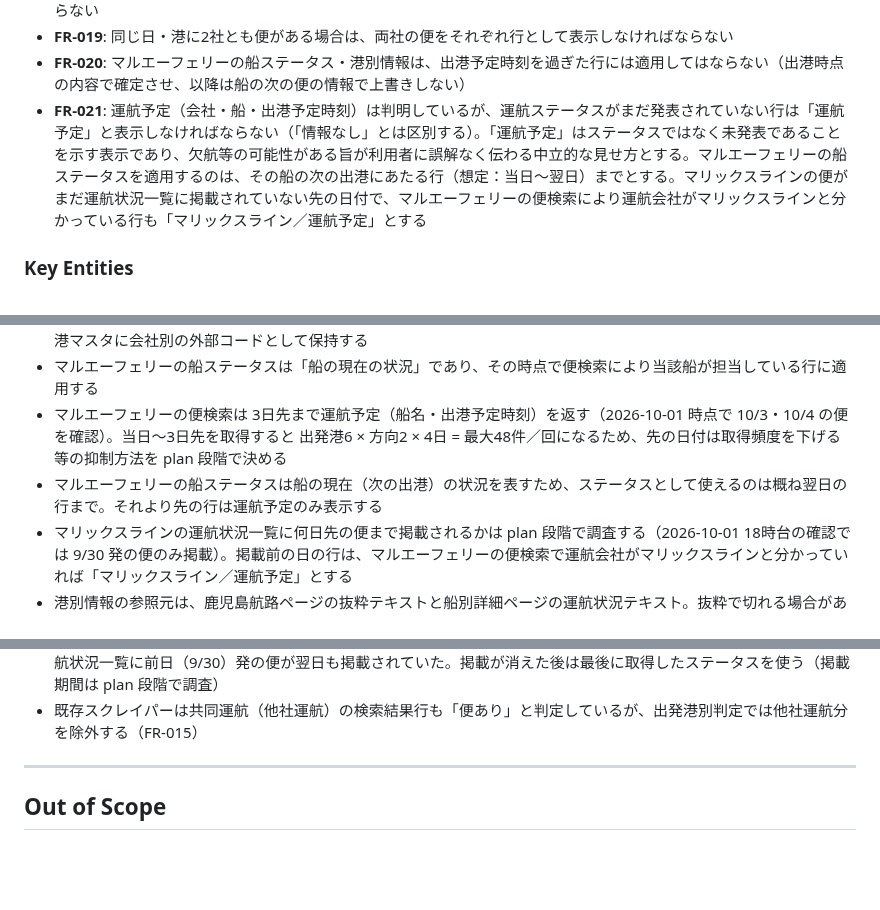
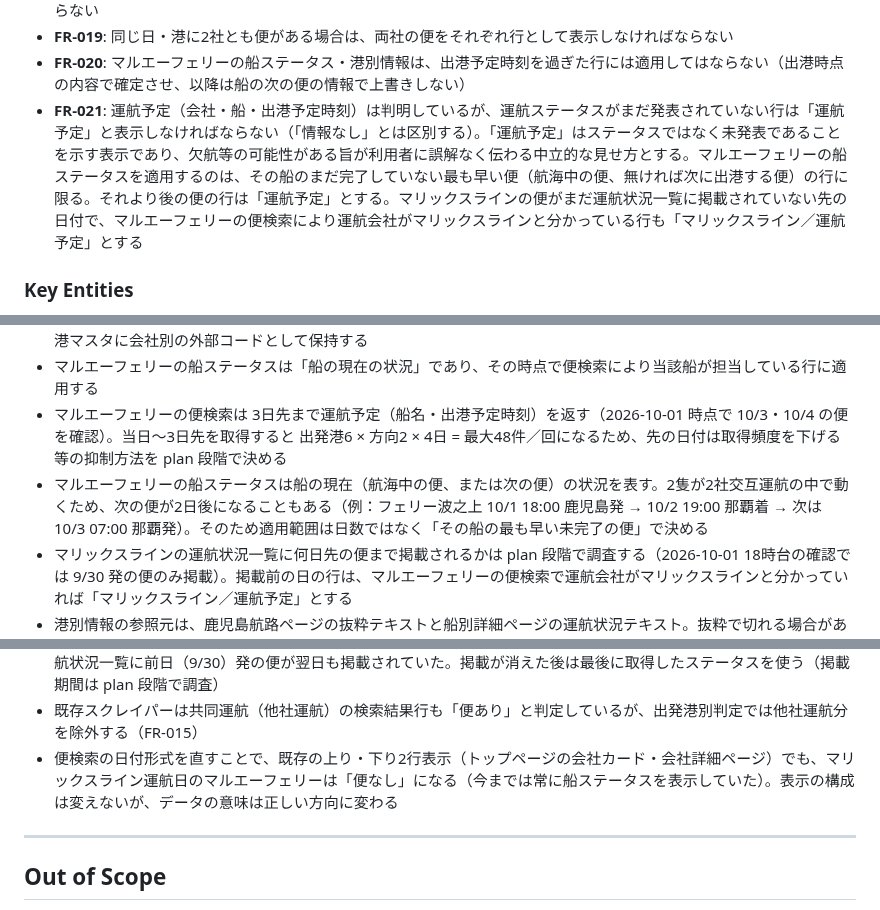
Before and after one commit to yanchi/ShipInfoV2, a Markdown page: specs/4-departure-port-status/spec.md, 3 parts joined by grey strips. Rendered like a GitHub page; blank space fills up the shorter version.

Commit message:
docs(spec): マルエー船ステータスの適用範囲を「最も早い未完了の便」に修正、既存表示への影響を追記
Co-Authored-By: Claude Opus 5.5 <noreply@anthropic.com>

```diff
--- a/specs/4-departure-port-status/spec.md
+++ b/specs/4-departure-port-status/spec.md
@@ -172,7 +172,7 @@
 - **FR-018**: 運航ステータスが発表されているはずの行（当日分、または公式に掲載済みの便）で、運航会社が判明しているがその会社の情報が取得できていない場合は、その会社名とともに「情報なし」と表示し、「便なし」と表示してはならない
 - **FR-019**: 同じ日・港に2社とも便がある場合は、両社の便をそれぞれ行として表示しなければならない
 - **FR-020**: マルエーフェリーの船ステータス・港別情報は、出港予定時刻を過ぎた行には適用してはならない（出港時点の内容で確定させ、以降は船の次の便の情報で上書きしない）
-- **FR-021**: 運航予定（会社・船・出港予定時刻）は判明しているが、運航ステータスがまだ発表されていない行は「運航予定」と表示しなければならない（「情報なし」とは区別する）。「運航予定」はステータスではなく未発表であることを示す表示であり、欠航等の可能性がある旨が利用者に誤解なく伝わる中立的な見せ方とする。マルエーフェリーの船ステータスを適用するのは、その船の次の出港にあたる行（想定：当日〜翌日）までとする。マリックスラインの便がまだ運航状況一覧に掲載されていない先の日付で、マルエーフェリーの便検索により運航会社がマリックスラインと分かっている行も「マリックスライン／運航予定」とする
+- **FR-021**: 運航予定（会社・船・出港予定時刻）は判明しているが、運航ステータスがまだ発表されていない行は「運航予定」と表示しなければならない（「情報なし」とは区別する）。「運航予定」はステータスではなく未発表であることを示す表示であり、欠航等の可能性がある旨が利用者に誤解なく伝わる中立的な見せ方とする。マルエーフェリーの船ステータスを適用するのは、その船のまだ完了していない最も早い便（航海中の便、無ければ次に出港する便）の行に限る。それより後の便の行は「運航予定」とする。マリックスラインの便がまだ運航状況一覧に掲載されていない先の日付で、マルエーフェリーの便検索により運航会社がマリックスラインと分かっている行も「マリックスライン／運航予定」とする
 
 ### Key Entities
 
@@ -231,7 +231,7 @@
 - マルエーフェリーの便検索の港コード（鹿児島=50、名瀬=70、亀徳=78、和泊=80、与論=82、本部=84、那覇=83）は港マスタに会社別の外部コードとして保持する
 - マルエーフェリーの船ステータスは「船の現在の状況」であり、その時点で便検索により当該船が担当している行に適用する
 - マルエーフェリーの便検索は 3日先まで運航予定（船名・出港予定時刻）を返す（2026-10-01 時点で 10/3・10/4 の便を確認）。当日〜3日先を取得すると 出発港6 × 方向2 × 4日 = 最大48件／回になるため、先の日付は取得頻度を下げる等の抑制方法を plan 段階で決める
-- マルエーフェリーの船ステータスは船の現在（次の出港）の状況を表すため、ステータスとして使えるのは概ね翌日の行まで。それより先の行は運航予定のみ表示する
+- マルエーフェリーの船ステータスは船の現在（航海中の便、または次の便）の状況を表す。2隻が2社交互運航の中で動くため、次の便が2日後になることもある（例：フェリー波之上 10/1 18:00 鹿児島発 → 10/2 19:00 那覇着 → 次は 10/3 07:00 那覇発）。そのため適用範囲は日数ではなく「その船の最も早い未完了の便」で決める
 - マリックスラインの運航状況一覧に何日先の便まで掲載されるかは plan 段階で調査する（2026-10-01 18時台の確認では 9/30 発の便のみ掲載）。掲載前の日の行は、マルエーフェリーの便検索で運航会社がマリックスラインと分かっていれば「マリックスライン／運航予定」とする
 - 港別情報の参照元は、鹿児島航路ページの抜粋テキストと船別詳細ページの運航状況テキスト。抜粋で切れる場合があるため詳細ページ側を正とする。具体的な文言パターン（条件付寄港・抜港・港変更・方向/日付の書き方）は plan 段階で実データ・過去事例を調査して確定する
 - 港変更の変更先（平土野・伊延・茶花など）は表示用の補足情報として扱い、独立した出発港行は増やさない
@@ -242,6 +242,7 @@
 - 港ごとの日数オフセットは両社共通の時刻表に基づき、マスタデータで管理する。主な用途はマルエーフェリーとマリックスラインのフォールバック。値は plan 段階で公式時刻表から確定する（現時点の想定：下りは名瀬以降が始発翌日、上りは全港が始発当日）
 - 途中港の当日分を表示するには前日始発の便のステータスが必要。2026-10-01 時点の確認では、マリックスラインの運航状況一覧に前日（9/30）発の便が翌日も掲載されていた。掲載が消えた後は最後に取得したステータスを使う（掲載期間は plan 段階で調査）
 - 既存スクレイパーは共同運航（他社運航）の検索結果行も「便あり」と判定しているが、出発港別判定では他社運航分を除外する（FR-015）
+- 便検索の日付形式を直すことで、既存の上り・下り2行表示（トップページの会社カード・会社詳細ページ）でも、マリックスライン運航日のマルエーフェリーは「便なし」になる（今までは常に船ステータスを表示していた）。表示の構成は変えないが、データの意味は正しい方向に変わる
 
 ---
 
```
